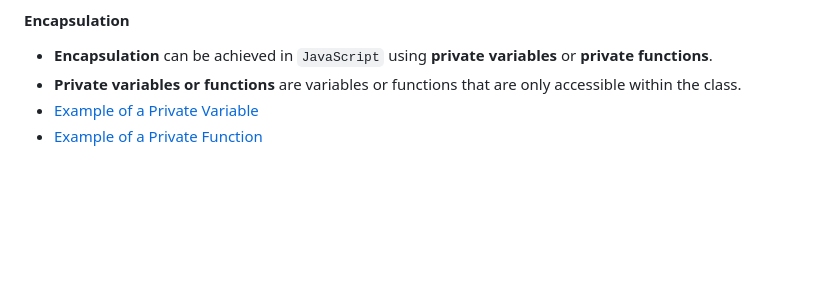
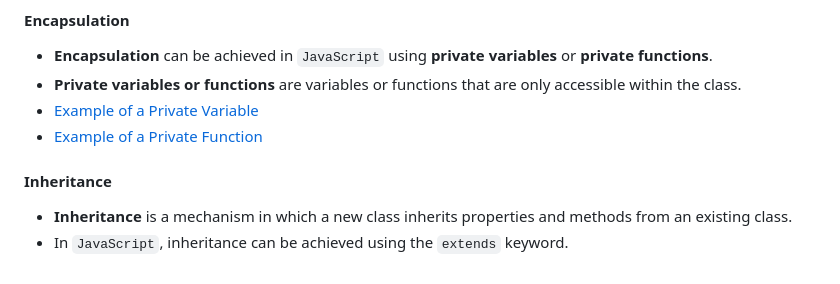
Before and after one commit to pranulkbv28/Coding-Ninjas-Files, a Markdown page: JavaScript/README.md, the part around the change. Rendered like a GitHub page; blank space fills up the shorter version.

Commit message:
Add inheritance section to JavaScript README

```diff
--- a/JavaScript/README.md
+++ b/JavaScript/README.md
@@ -986,3 +986,8 @@ const Person = class {
 - **Private variables or functions** are variables or functions that are only accessible within the class.
 - [Example of a Private Variable](./Test/script.js#L944) <!-- line 944 -->
 - [Example of a Private Function](./Test/script.js#L954) <!-- line 954 -->
+
+#### Inheritance
+
+- **Inheritance** is a mechanism in which a new class inherits properties and methods from an existing class.
+- In `JavaScript`, inheritance can be achieved using the `extends` keyword.
```
